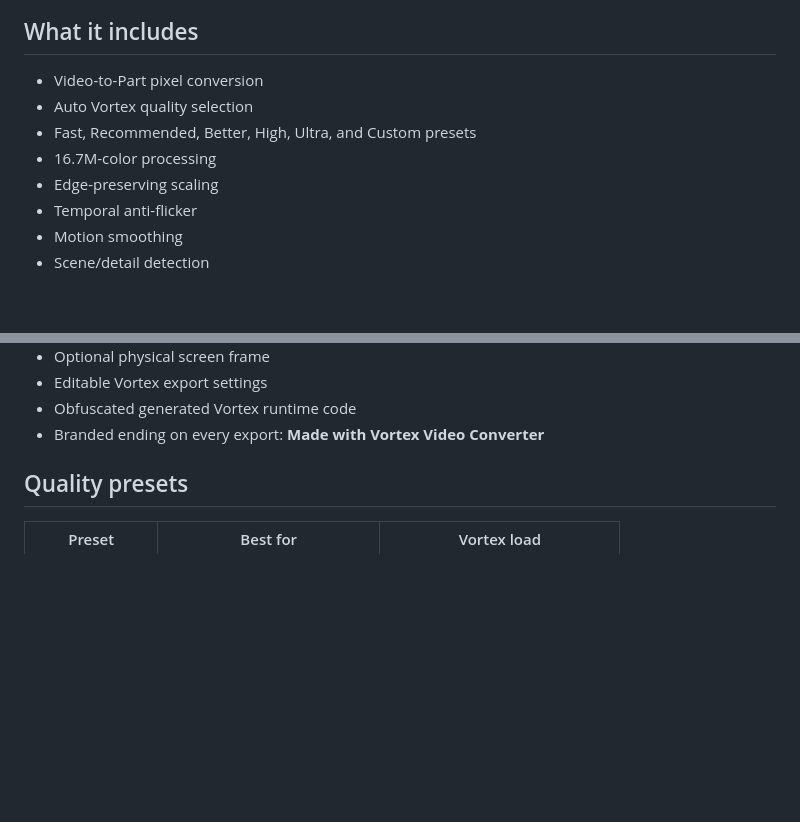
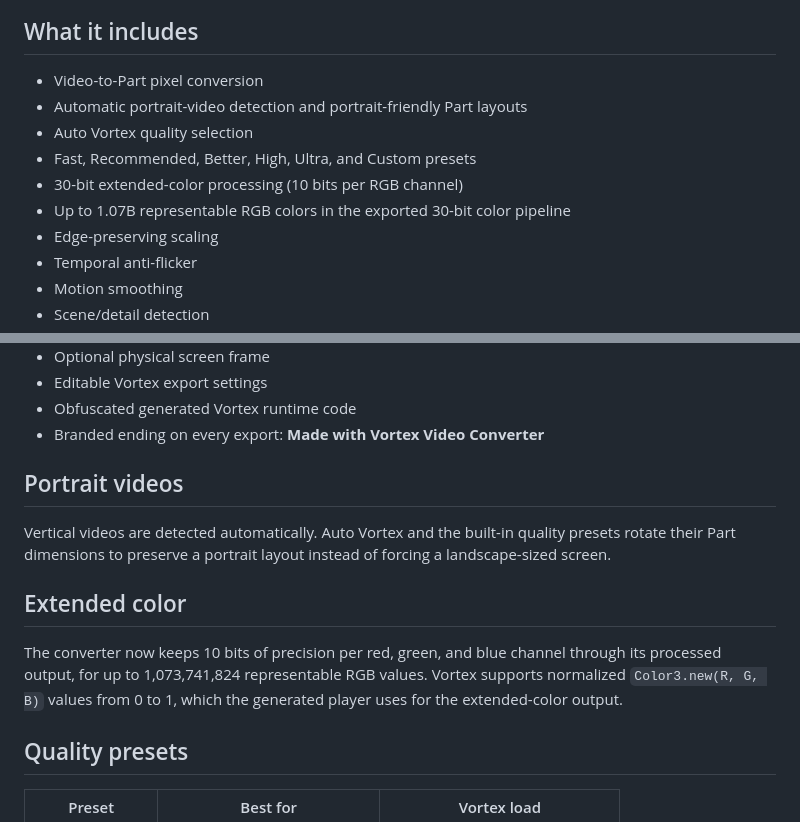
Before and after one commit to Madster522/VortexVideoConverter, a Markdown page: README.md, 2 parts joined by grey strips. GitHub-like rendering; blank space fills up the shorter version.

Commit message:
Document portrait mode and extended color

```diff
--- a/README.md
+++ b/README.md
@@ -17,9 +17,11 @@ A browser-based tool that turns regular videos into animated **Vortex Part pixel
 ## What it includes
 
 - Video-to-Part pixel conversion
+- Automatic portrait-video detection and portrait-friendly Part layouts
 - Auto Vortex quality selection
 - Fast, Recommended, Better, High, Ultra, and Custom presets
-- 16.7M-color processing
+- 30-bit extended-color processing (10 bits per RGB channel)
+- Up to 1.07B representable RGB colors in the exported 30-bit color pipeline
 - Edge-preserving scaling
 - Temporal anti-flicker
 - Motion smoothing
@@ -33,6 +35,14 @@ A browser-based tool that turns regular videos into animated **Vortex Part pixel
 - Editable Vortex export settings
 - Obfuscated generated Vortex runtime code
 - Branded ending on every export: **Made with Vortex Video Converter**
+
+## Portrait videos
+
+Vertical videos are detected automatically. Auto Vortex and the built-in quality presets rotate their Part dimensions to preserve a portrait layout instead of forcing a landscape-sized screen.
+
+## Extended color
+
+The converter now keeps 10 bits of precision per red, green, and blue channel through its processed output, for up to 1,073,741,824 representable RGB values. Vortex supports normalized `Color3.new(R, G, B)` values from 0 to 1, which the generated player uses for the extended-color output.
 
 ## Quality presets
 
```
